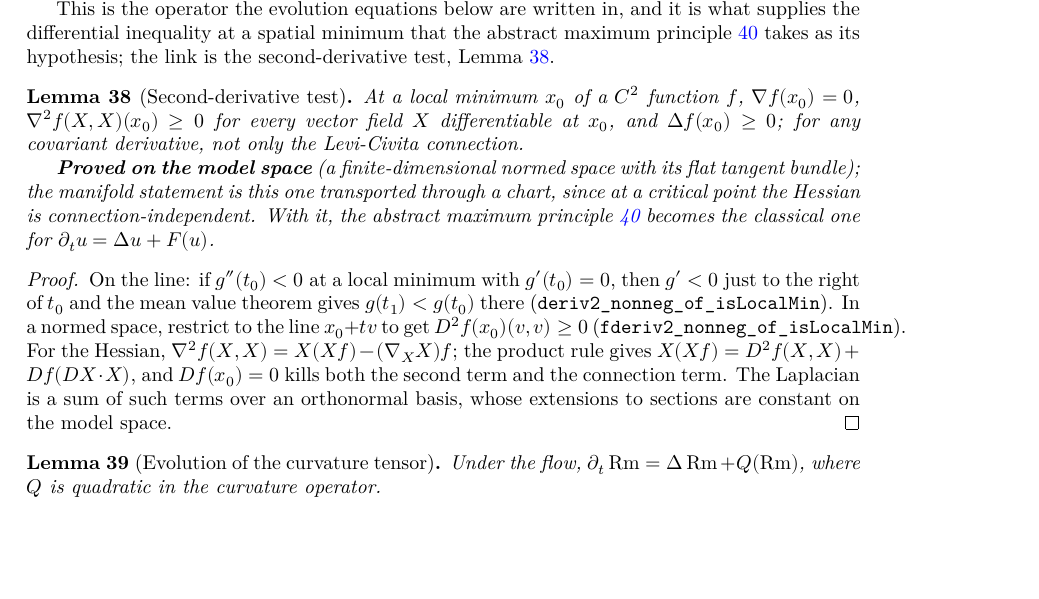
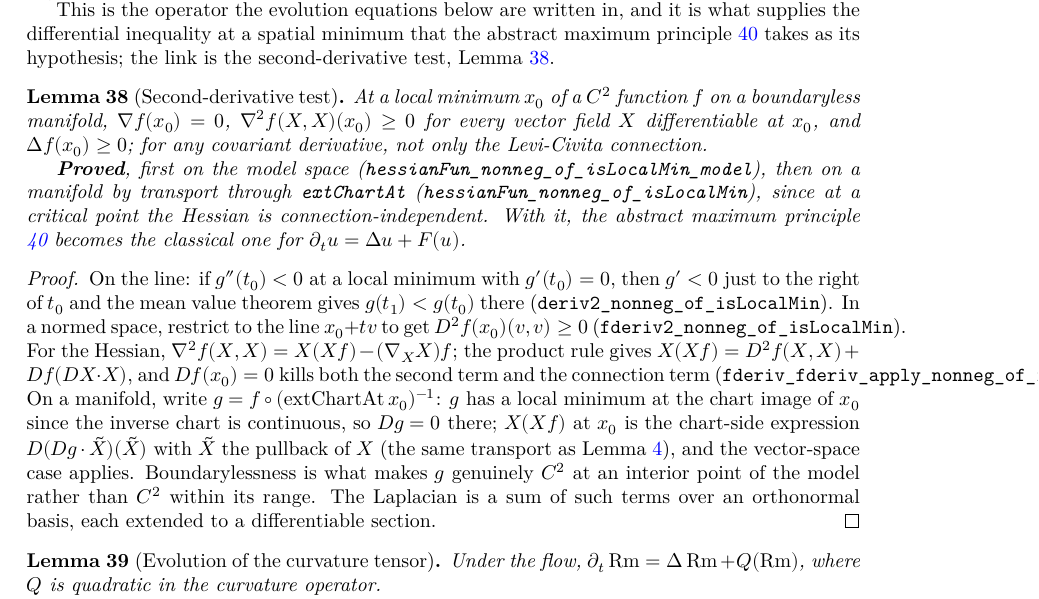
Before and after one commit to korbonits/ricci-flow-blueprint, a LaTeX thesis (blueprint/src/print.tex, which reads blueprint/src/content.tex): part of page 14 of 23, cut so that both start at the same text, the shorter picture padded with empty space. Compiled offline with XeLaTeX.

Commit message:
feat: second-derivative test on a boundaryless manifold
`hessianFun_nonneg_of_isLocalMin` and `laplacianFun_nonneg_of_isLocalMin`:
∇²f(X,X) ≥ 0 and Δf ≥ 0 at a local minimum of a C² function, any covariant
derivative, transported through `extChartAt` from the model-space versions.
The chart-side core is factored out as `fderiv_fderiv_apply_nonneg_of_isLocalMin`.

Co-Authored-By: Claude Fable 5.1 <noreply@anthropic.com>
Claude-Session: https://claude.ai/code/session_01JKhyoCW8ewEsEcpbfdmfv1

```diff
--- a/blueprint/src/content.tex
+++ b/blueprint/src/content.tex
@@ -740,19 +740,20 @@ target actually requires.
 
 \begin{lemma}[Second-derivative test]
   \label{lem:second-derivative-test}
-  \lean{RicciFlowBlueprint.laplacianFun_nonneg_of_isLocalMin_model}
+  \lean{RicciFlowBlueprint.laplacianFun_nonneg_of_isLocalMin}
   \leanok
   \uses{def:laplacian}
-  At a local minimum $x_0$ of a $C^2$ function $f$, $\nab f(x_0) = 0$,
-  $\nab^2 f(X,X)(x_0) \ge 0$ for every vector field $X$ differentiable at
-  $x_0$, and $\Delta f(x_0) \ge 0$; for any covariant derivative, not only the
-  Levi-Civita connection.
+  At a local minimum $x_0$ of a $C^2$ function $f$ on a boundaryless
+  manifold, $\nab f(x_0) = 0$, $\nab^2 f(X,X)(x_0) \ge 0$ for every vector
+  field $X$ differentiable at $x_0$, and $\Delta f(x_0) \ge 0$; for any
+  covariant derivative, not only the Levi-Civita connection.
 
-  \textbf{Proved on the model space} (a finite-dimensional normed space with
-  its flat tangent bundle); the manifold statement is this one transported
-  through a chart, since at a critical point the Hessian is
-  connection-independent. With it, the abstract maximum principle
-  \ref{thm:max-scalar} becomes the classical one for
+  \textbf{Proved}, first on the model space
+  (\texttt{hessianFun\_nonneg\_of\_isLocalMin\_model}), then on a manifold by
+  transport through \texttt{extChartAt}
+  (\texttt{hessianFun\_nonneg\_of\_isLocalMin}), since at a critical point
+  the Hessian is connection-independent. With it, the abstract maximum
+  principle \ref{thm:max-scalar} becomes the classical one for
   $\partial_t u = \Delta u + F(u)$.
 \end{lemma}
 
@@ -765,9 +766,17 @@ target actually requires.
   $D^2 f(x_0)(v,v) \ge 0$ (\texttt{fderiv2\_nonneg\_of\_isLocalMin}). For the
   Hessian, $\nab^2 f(X,X) = X(Xf) - (\nab_X X) f$; the product rule gives
   $X(Xf) = D^2f(X,X) + Df(DX\cdot X)$, and $Df(x_0) = 0$ kills both the second
-  term and the connection term. The Laplacian is a sum of such terms over an
-  orthonormal basis, whose extensions to sections are constant on the model
-  space.
+  term and the connection term
+  (\texttt{fderiv\_fderiv\_apply\_nonneg\_of\_isLocalMin}). On a manifold,
+  write $g = f \circ (\mathrm{extChartAt}\, x_0)^{-1}$: $g$ has a local
+  minimum at the chart image of $x_0$ since the inverse chart is continuous,
+  so $Dg = 0$ there; $X(Xf)$ at $x_0$ is the chart-side expression
+  $D(Dg \cdot \tilde X)(\tilde X)$ with $\tilde X$ the pullback of $X$ (the
+  same transport as Lemma \ref{lem:derivation}), and the vector-space case
+  applies. Boundarylessness is what makes $g$ genuinely $C^2$ at an interior
+  point of the model rather than $C^2$ within its range. The Laplacian is a
+  sum of such terms over an orthonormal basis, each extended to a
+  differentiable section.
 \end{proof}
 
 \begin{lemma}[Evolution of the curvature tensor]
```
Also changed, not shown: CLAUDE.md (+12 -7 lines), README.md, 1 other file.
